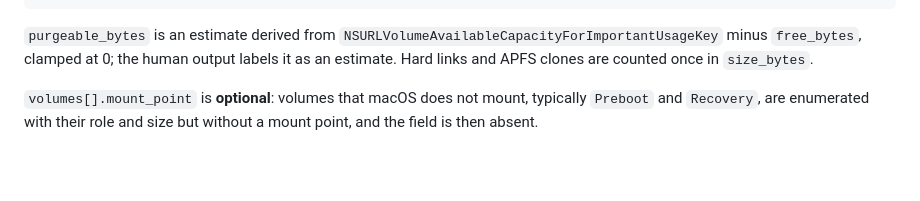
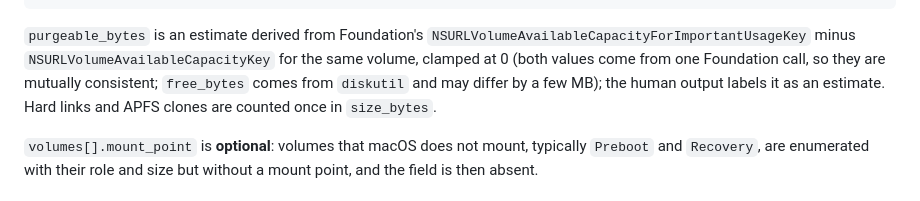
Before and after one commit to borlafu/broza, a Markdown page: docs/cli-spec.md, the part around the change. Rendered like a GitHub page; blank space fills up the shorter version.

Commit message:
docs: clarify purgeable estimate sources

````diff
--- a/docs/cli-spec.md
+++ b/docs/cli-spec.md
@@ -571,7 +571,7 @@ Every `--json` output shares this structure:
 }
 ```
 
-`purgeable_bytes` is an estimate derived from `NSURLVolumeAvailableCapacityForImportantUsageKey` minus `free_bytes`, clamped at 0; the human output labels it as an estimate. Hard links and APFS clones are counted once in `size_bytes`.
+`purgeable_bytes` is an estimate derived from Foundation's `NSURLVolumeAvailableCapacityForImportantUsageKey` minus `NSURLVolumeAvailableCapacityKey` for the same volume, clamped at 0 (both values come from one Foundation call, so they are mutually consistent; `free_bytes` comes from `diskutil` and may differ by a few MB); the human output labels it as an estimate. Hard links and APFS clones are counted once in `size_bytes`.
 
 `volumes[].mount_point` is **optional**: volumes that macOS does not mount, typically `Preboot`
 and `Recovery`, are enumerated with their role and size but without a mount point, and the field
````
